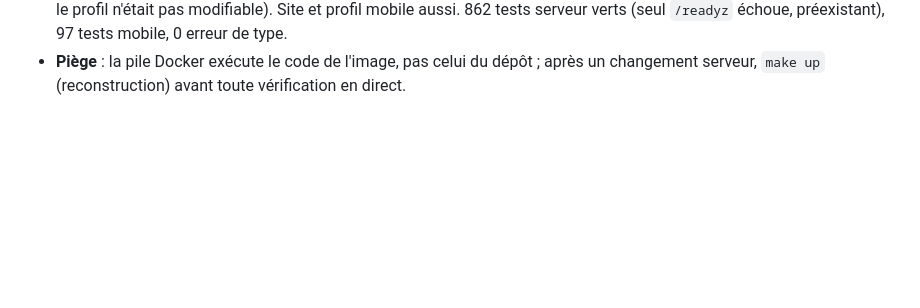
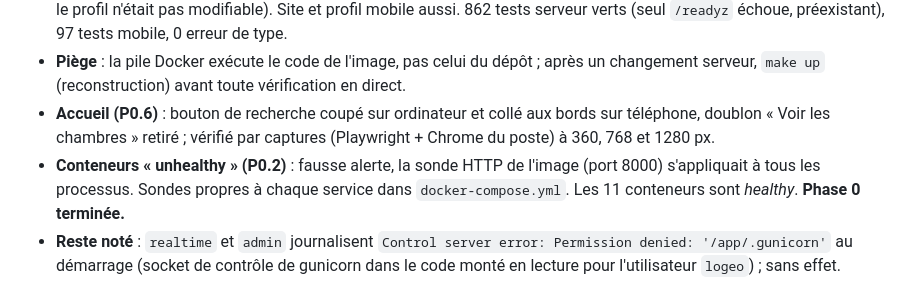
Before and after one commit to romeolontchedji/immoplus, a Markdown page: docs/avancement.md, the part around the change. Rendered like a GitHub page; blank space fills up the shorter version.

Commit message:
docs(docs): marquer la phase 0 comme terminée

```diff
--- a/docs/avancement.md
+++ b/docs/avancement.md
@@ -370,3 +370,10 @@ builds / EAS est inchangé. Détail dans `mobile/docs/avancement-mobile.md`. Res
   échoue, préexistant), 97 tests mobile, 0 erreur de type.
 - **Piège** : la pile Docker exécute le code de l'image, pas celui du dépôt ; après un changement serveur, `make up`
   (reconstruction) avant toute vérification en direct.
+- **Accueil (P0.6)** : bouton de recherche coupé sur ordinateur et collé aux bords sur téléphone, doublon « Voir les
+  chambres » retiré ; vérifié par captures (Playwright + Chrome du poste) à 360, 768 et 1280 px.
+- **Conteneurs « unhealthy » (P0.2)** : fausse alerte, la sonde HTTP de l'image (port 8000) s'appliquait à tous les
+  processus. Sondes propres à chaque service dans `docker-compose.yml`. Les 11 conteneurs sont *healthy*.
+  **Phase 0 terminée.**
+- **Reste noté** : `realtime` et `admin` journalisent `Control server error: Permission denied: '/app/.gunicorn'`
+  au démarrage (socket de contrôle de gunicorn dans le code monté en lecture pour l'utilisateur `logeo`) ; sans effet.
```
Also changed, not shown: docs/plan-actions-v2.md (+1 -1 lines).
